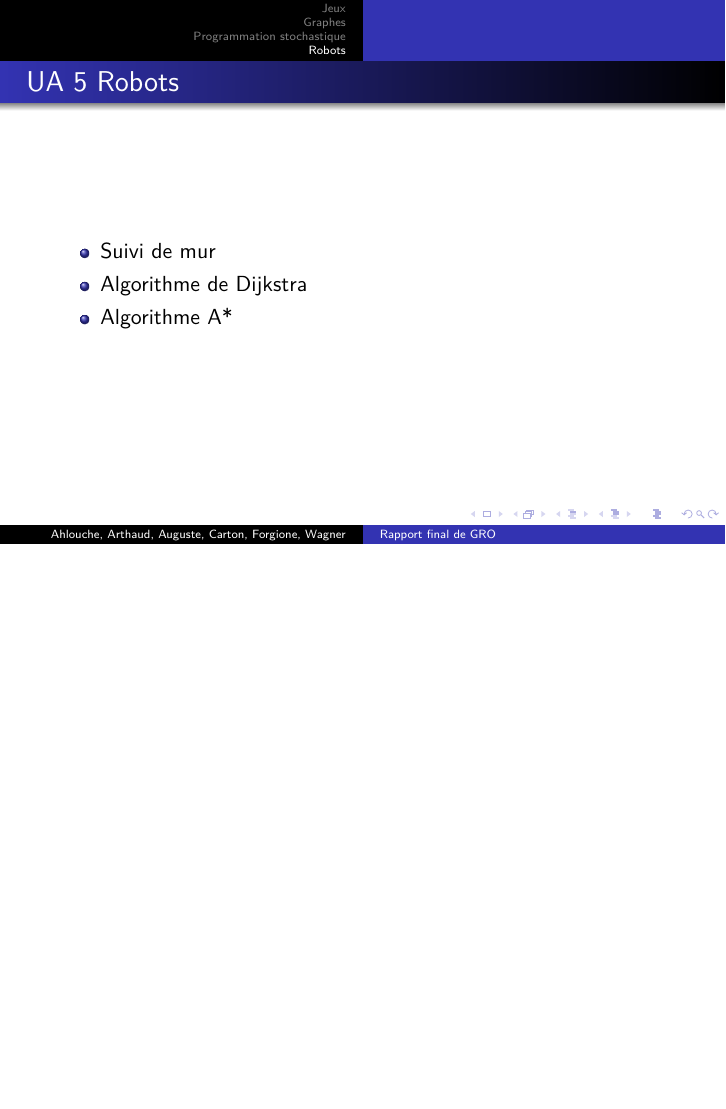
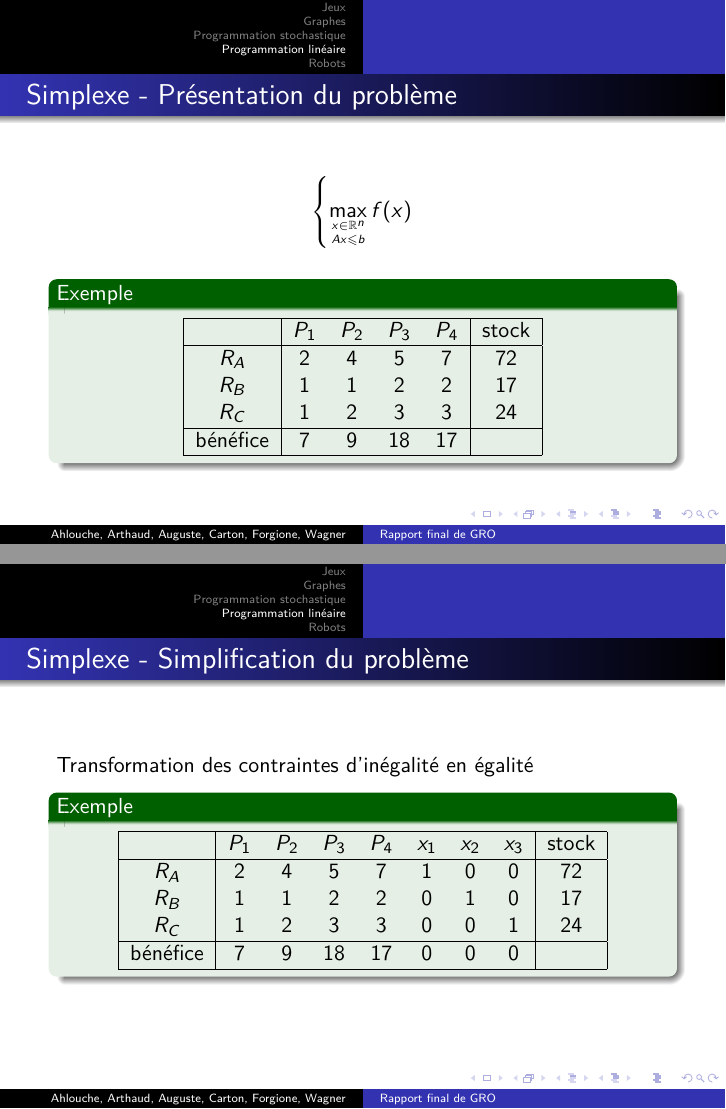
Before and after one commit to arthaud/GRO, LaTeX slides (final/slides/slides.tex): page 11 of 13 before the commit and pages 11 and 12 of 16 after it, the two joined at a grey line, the shorter picture padded with empty space. Compiled offline with pdfLaTeX.

Commit message:
Ajout du début simplexe dans les slides (pardon Martin pour mes talents en LaTeX :p)

```diff
--- a/final/slides/slides.tex
+++ b/final/slides/slides.tex
@@ -148,6 +148,58 @@ Stackelberg en moyenne (variante) & $531.85$ & $800.61$ & $1262.25$ \\\hline
     \end{vwcol}
   \end{frame}
 
+\section{Programmation linéaire}
+  \begin{frame}{Simplexe - Présentation du problème}
+    $$\left\{\max_{x \in \mathbb{R}^n \atop Ax \leqslant b} f(x) \right.$$
+    \begin{exampleblock}{Exemple}
+      \begin{center}
+        \begin{tabular}{|c|cccc|c|}\hline
+          & $P_1$ & $P_2$ & $P_3$ & $P_4$ & stock \\ \hline
+          $R_A$ & 2 & 4 & 5 & 7 & 72 \\
+          $R_B$ & 1 & 1 & 2 & 2 & 17 \\
+          $R_C$ & 1 & 2 & 3 & 3 & 24 \\ \hline
+          bénéfice & 7 & 9 & 18 & 17 &  \\ \hline
+        \end{tabular}
+      \end{center}
+    \end{exampleblock}
+  \end{frame}
+
+  \begin{frame}{Simplexe - Simplification du problème}
+    Transformation des contraintes d'inégalité en égalité
+
+    \begin{exampleblock}{Exemple}
+      \begin{center}
+        \begin{tabular}{|c|ccccccc|c|}\hline
+          & $P_1$ & $P_2$ & $P_3$ & $P_4$ & $x_1$ & $x_2$ & $x_3$ & stock \\ \hline
+          $R_A$ & 2 & 4 & 5 & 7 & 1 & 0 & 0 & 72 \\
+          $R_B$ & 1 & 1 & 2 & 2 & 0 & 1 & 0 & 17 \\
+          $R_C$ & 1 & 2 & 3 & 3 & 0 & 0 & 1 & 24 \\ \hline
+          bénéfice & 7 & 9 & 18 & 17 & 0 & 0 & 0 & \\ \hline
+        \end{tabular}
+      \end{center}
+    \end{exampleblock}
+  \end{frame}
+
+  \begin{frame}{Simplexe - Algorithme}
+    \begin{block}{Algorithme}
+      Tant qu'il y a un élément strictement positif sur la première ligne\\
+      \quad à\_ajouter = indice de la colonne dont le gain est maximal \\
+      \quad à\_retirer = $\underset{i}{\text{argmin}} \frac{
+                      matrice[i, stock]}{matrice[i, \text{à\_ajouter]}}$ \\
+      \quad mettre à\_ajouter dans la base et retirer à\_retirer de la base \\
+      \quad mettre à jour le reste de la matrice \\
+      Fin Tant que
+    \end{block}
+
+    \begin{block}{Cas difficiles}
+      \begin{itemize}
+        \item Cas où l'ensemble de départ vide
+        \item Cas où $(0,0) \notin C$
+        \item Cas de dégénérescence
+      \end{itemize}
+    \end{block}
+  \end{frame}
+
 \section{Robots}
   \begin{frame}{UA 5 Robots}
       \begin{itemize}
```
Also changed, not shown: final/slides/slides.pdf.
